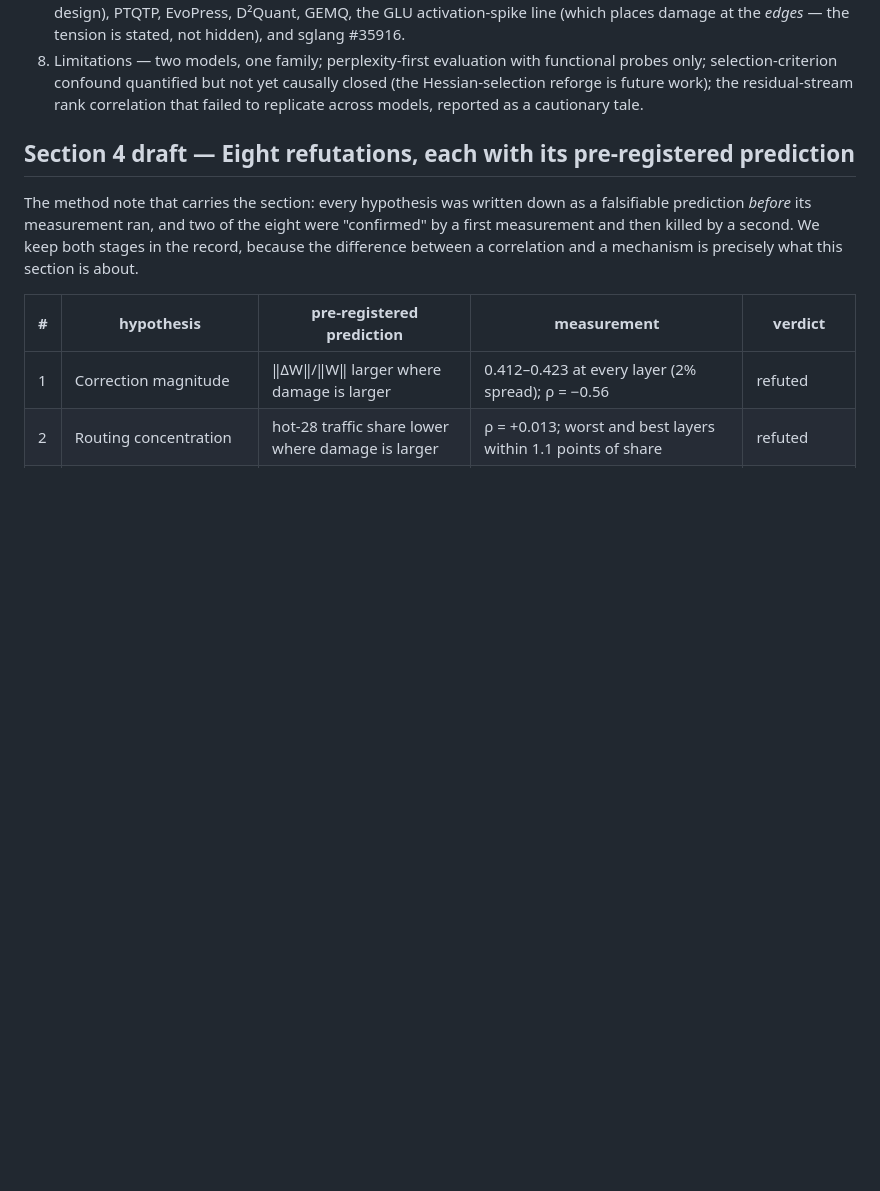
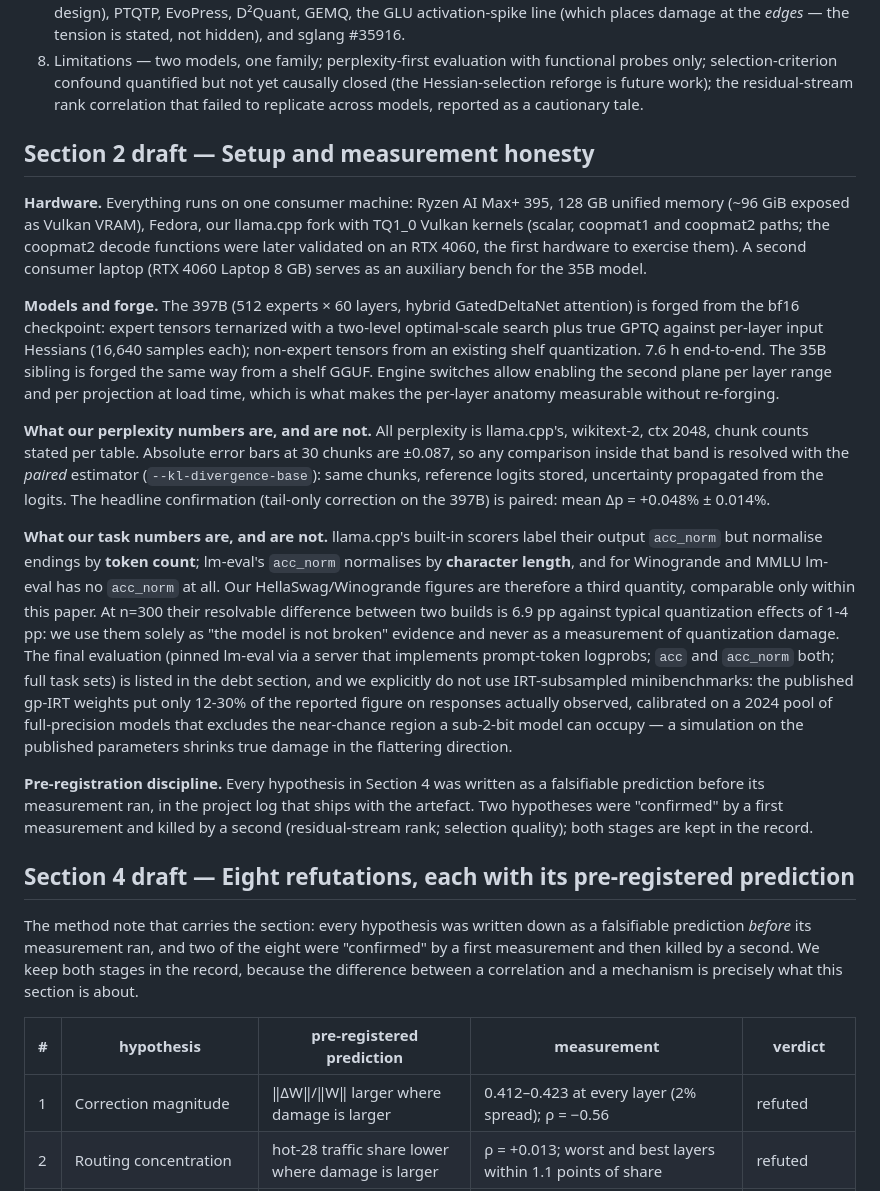
Before and after one commit to Anjielon/fucina, a Markdown page: docs/PAPER_DRAFT.md, the part around the change. GitHub-like rendering; blank space fills up the shorter version.

Commit message:
docs: paper section 2 - setup and measurement honesty
Hardware, forge, and the two honesty paragraphs a reviewer reads first: what
our perplexity numbers are (llama.cpp, paired estimator for anything inside
the absolute error bar) and what our task numbers are NOT (a third quantity,
neither acc nor acc_norm; n=300 power analysis; why IRT minibenchmarks are
excluded with the simulation result). Plus the pre-registration discipline
paragraph with the two hypotheses that were confirmed-then-killed.

Co-Authored-By: Claude Opus 5 <noreply@anthropic.com>
Claude-Session: https://claude.ai/code/session_01FEsCw8PTJjca1mUwu6jMzX

```diff
--- a/docs/PAPER_DRAFT.md
+++ b/docs/PAPER_DRAFT.md
@@ -99,6 +99,54 @@ determinism patches currently take on faith.
    yet causally closed (the Hessian-selection reforge is future work);
    the residual-stream rank correlation that failed to replicate across
    models, reported as a cautionary tale.
+
+## Section 2 draft — Setup and measurement honesty
+
+**Hardware.** Everything runs on one consumer machine: Ryzen AI Max+ 395,
+128 GB unified memory (~96 GiB exposed as Vulkan VRAM), Fedora, our llama.cpp
+fork with TQ1_0 Vulkan kernels (scalar, coopmat1 and coopmat2 paths; the
+coopmat2 decode functions were later validated on an RTX 4060, the first
+hardware to exercise them). A second consumer laptop (RTX 4060 Laptop 8 GB)
+serves as an auxiliary bench for the 35B model.
+
+**Models and forge.** The 397B (512 experts × 60 layers, hybrid GatedDeltaNet
+attention) is forged from the bf16 checkpoint: expert tensors ternarized with
+a two-level optimal-scale search plus true GPTQ against per-layer input
+Hessians (16,640 samples each); non-expert tensors from an existing shelf
+quantization. 7.6 h end-to-end. The 35B sibling is forged the same way from
+a shelf GGUF. Engine switches allow enabling the second plane per layer range
+and per projection at load time, which is what makes the per-layer anatomy
+measurable without re-forging.
+
+**What our perplexity numbers are, and are not.** All perplexity is
+llama.cpp's, wikitext-2, ctx 2048, chunk counts stated per table. Absolute
+error bars at 30 chunks are ±0.087, so any comparison inside that band is
+resolved with the *paired* estimator (`--kl-divergence-base`): same chunks,
+reference logits stored, uncertainty propagated from the logits. The headline
+confirmation (tail-only correction on the 397B) is paired: mean
+Δp = +0.048% ± 0.014%.
+
+**What our task numbers are, and are not.** llama.cpp's built-in scorers
+label their output `acc_norm` but normalise endings by **token count**;
+lm-eval's `acc_norm` normalises by **character length**, and for Winogrande
+and MMLU lm-eval has no `acc_norm` at all. Our HellaSwag/Winogrande figures
+are therefore a third quantity, comparable only within this paper. At n=300
+their resolvable difference between two builds is 6.9 pp against typical
+quantization effects of 1-4 pp: we use them solely as "the model is not
+broken" evidence and never as a measurement of quantization damage. The
+final evaluation (pinned lm-eval via a server that implements prompt-token
+logprobs; `acc` and `acc_norm` both; full task sets) is listed in the debt
+section, and we explicitly do not use IRT-subsampled minibenchmarks: the
+published gp-IRT weights put only 12-30% of the reported figure on responses
+actually observed, calibrated on a 2024 pool of full-precision models that
+excludes the near-chance region a sub-2-bit model can occupy — a simulation
+on the published parameters shrinks true damage in the flattering direction.
+
+**Pre-registration discipline.** Every hypothesis in Section 4 was written as
+a falsifiable prediction before its measurement ran, in the project log that
+ships with the artefact. Two hypotheses were "confirmed" by a first
+measurement and killed by a second (residual-stream rank; selection quality);
+both stages are kept in the record.
 
 ## Section 4 draft — Eight refutations, each with its pre-registered prediction
 
```
